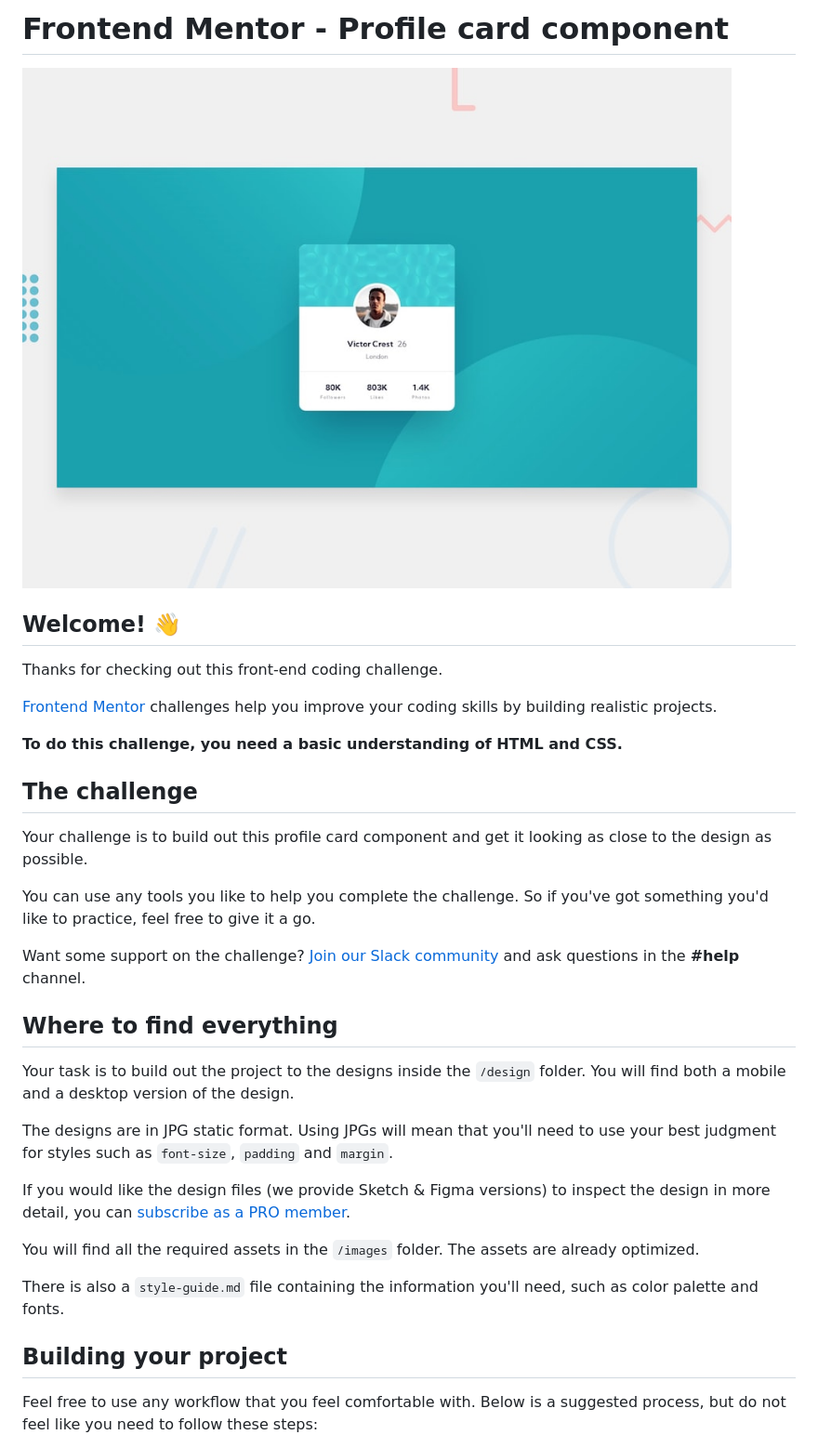
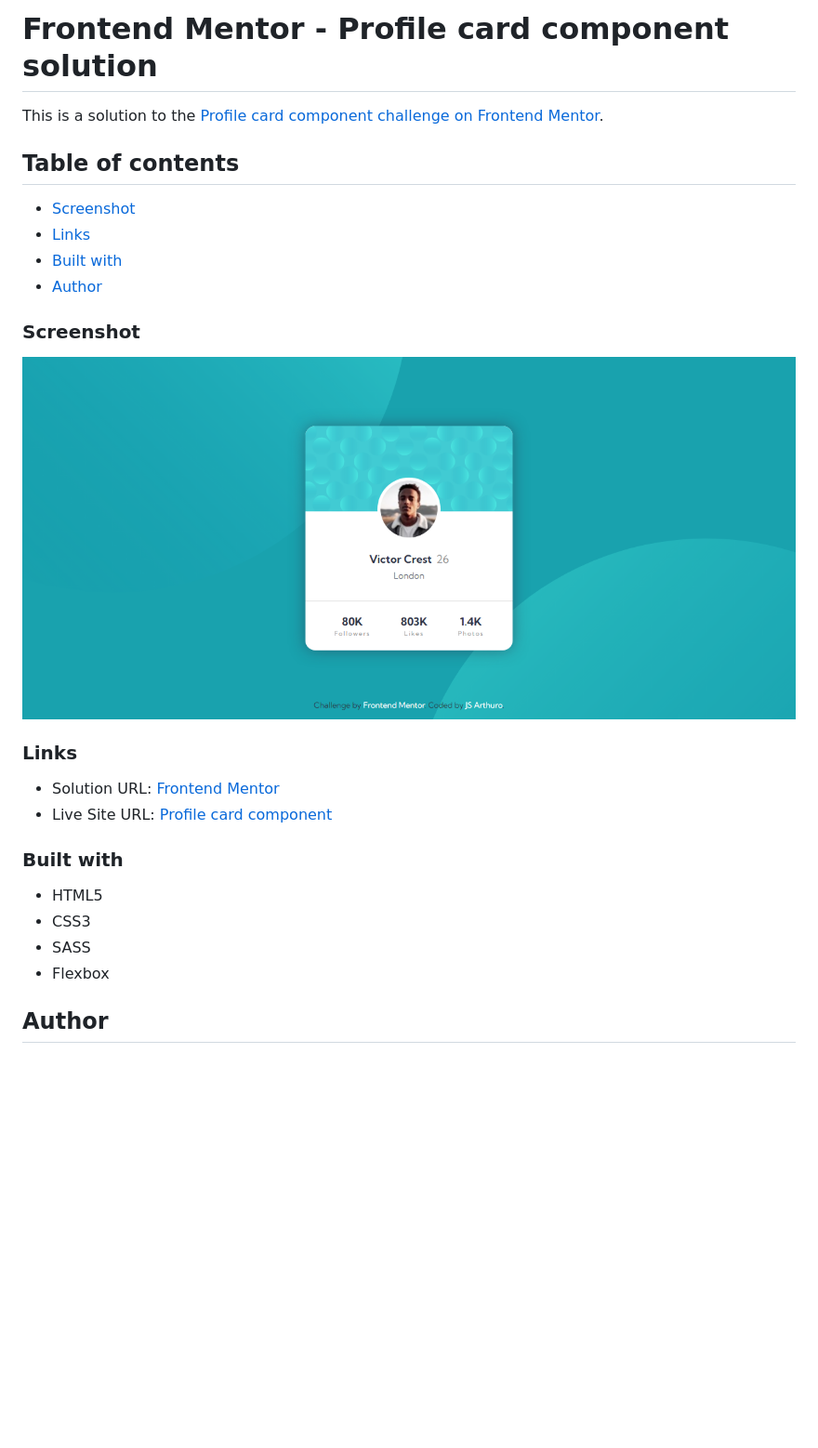
Before and after one commit to JessArthuro/profile-card-component, a Markdown page: README.md, the part around the change printed below. Shown: that part at 93% size. Rendered like a GitHub page; pictures changed too: images/screenshot.png; blank space fills up the shorter version.

```diff
--- a/README.md
+++ b/README.md
@@ -1,36 +1,29 @@
-# Frontend Mentor - Profile card component
+# Frontend Mentor - Profile card component solution
 
-![Design preview for the Profile card component coding challenge](./design/desktop-preview.jpg)
+This is a solution to the [Profile card component challenge on Frontend Mentor](https://www.frontendmentor.io/challenges/profile-card-component-cfArpWshJ).
 
-## Welcome! 👋
+## Table of contents
 
-Thanks for checking out this front-end coding challenge.
+- [Screenshot](#screenshot)
+- [Links](#links)
+- [Built with](#built-with)
+- [Author](#author)
 
-[Frontend Mentor](https://www.frontendmentor.io) challenges help you improve your coding skills by building realistic projects.
+### Screenshot
 
-**To do this challenge, you need a basic understanding of HTML and CSS.**
+![](./images/screenshot.png)
 
-## The challenge
+### Links
 
-Your challenge is to build out this profile card component and get it looking as close to the design as possible.
+- Solution URL: [Frontend Mentor](https://www.frontendmentor.io/solutions/profile-card-component-using-html-and-css-Aj09jBPgE)
+- Live Site URL: [Profile card component](https://jessarthuro.github.io/profile-card-component/)
 
-You can use any tools you like to help you complete the challenge. So if you've got something you'd like to practice, feel free to give it a go.
+### Built with
 
-Want some support on the challenge? [Join our Slack community](https://www.frontendmentor.io/slack) and ask questions in the **#help** channel.
+- HTML5
+- CSS3
+- SASS
+- Flexbox
 
-## Where to find everything
+## Author
 
-Your task is to build out the project to the designs inside the `/design` folder. You will find both a mobile and a desktop version of the design.
-
-The designs are in JPG static format. Using JPGs will mean that you'll need to use your best judgment for styles such as `font-size`, `padding` and `margin`.
-
-If you would like the design files (we provide Sketch & Figma versions) to inspect the design in more detail, you can [subscribe as a PRO member](https://www.frontendmentor.io/pro).
-
-You will find all the required assets in the `/images` folder. The assets are already optimized.
-
-There is also a `style-guide.md` file containing the information you'll need, such as color palette and fonts.
-
-## Building your project
-
-Feel free to use any workflow that you feel comfortable with. Below is a suggested process, but do not feel like you need to follow these steps:
-
```
Also changed, not shown: other parts of README.md (+2 -51 lines), README-template.md (deleted, +0 -108 lines).
